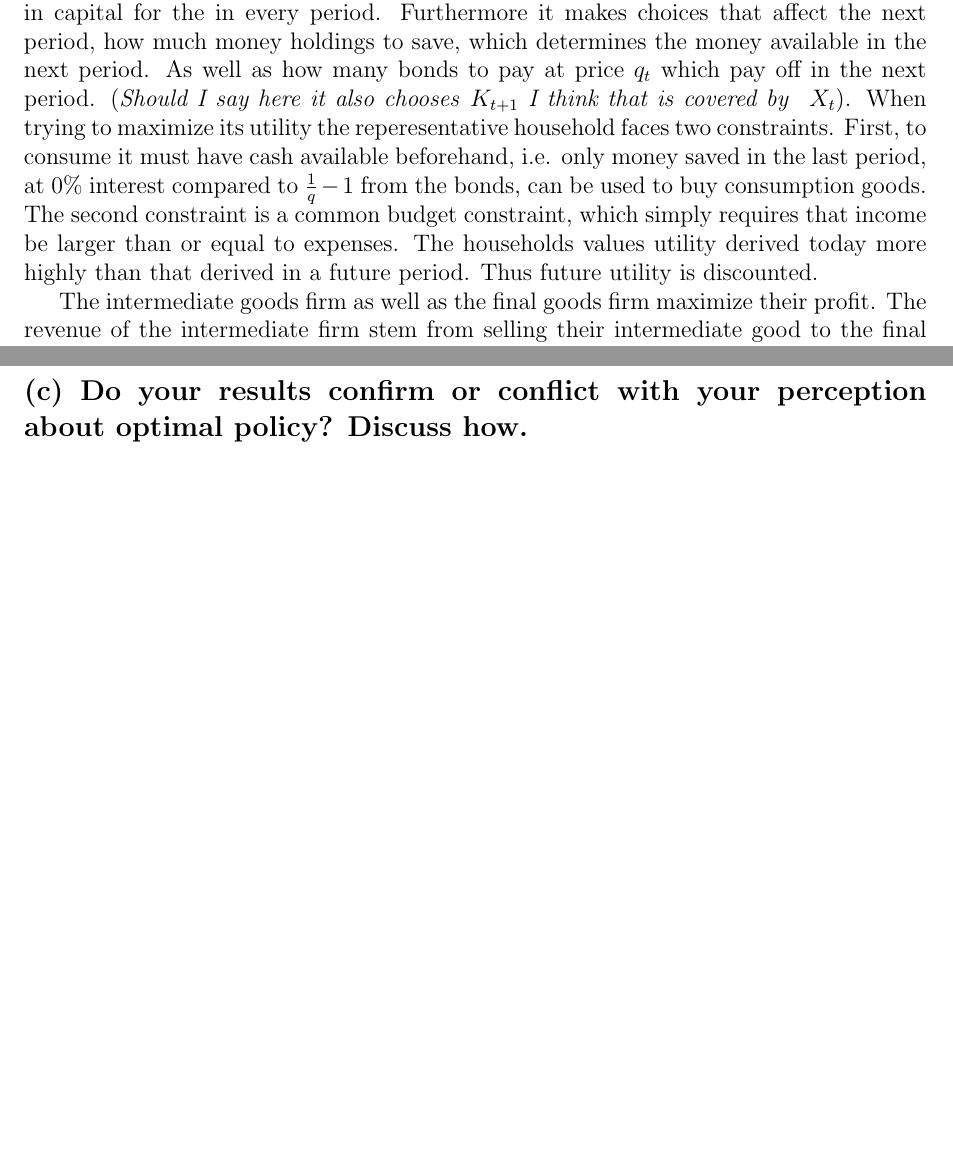
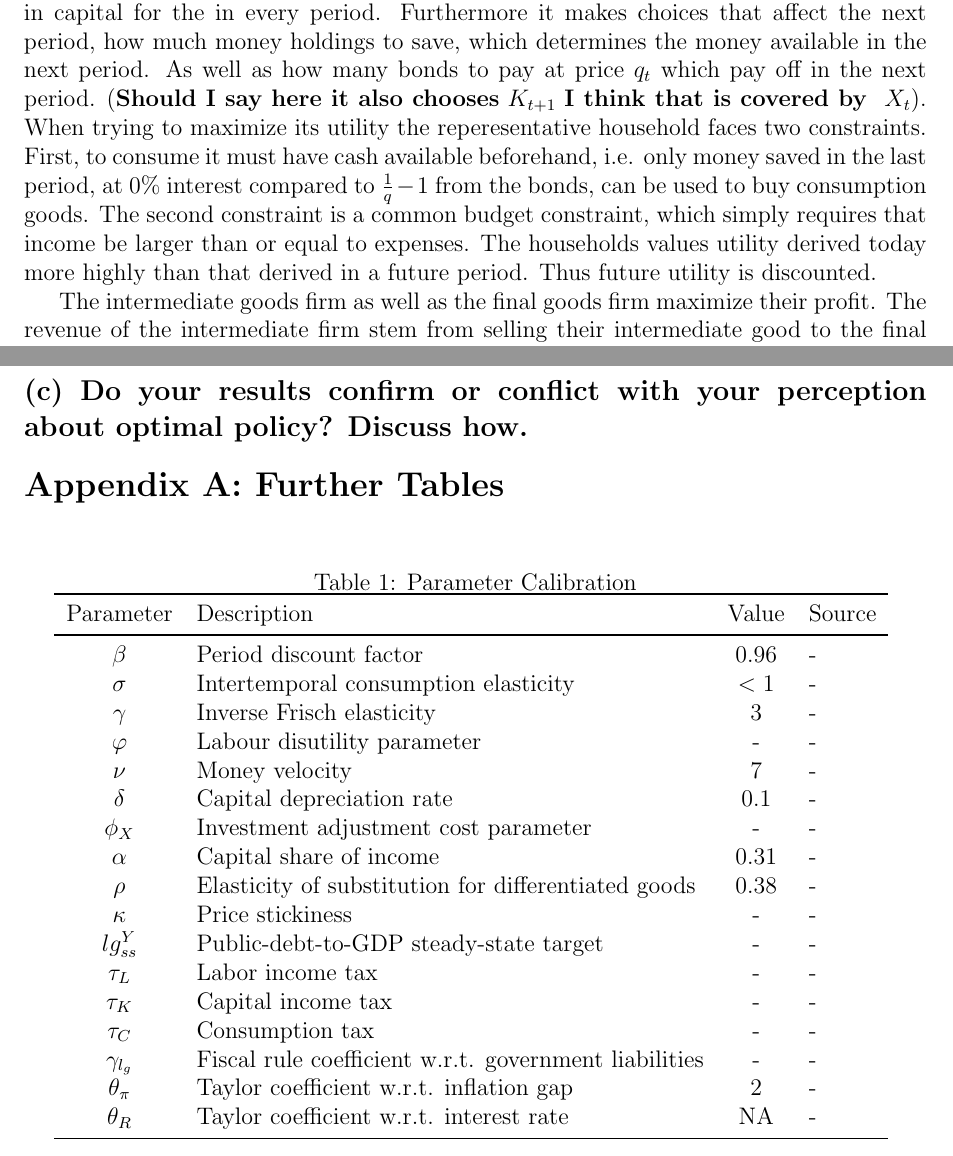
Before and after one commit to pszewi/QDM-Paper, a LaTeX document (writing/QDM_paper.tex): two parts of pages 1 and 5 of 5, joined at a grey line, cut so that both start at the same text, the shorter picture padded with empty space. Compiled offline with pdfLaTeX.

Commit message:
appenidx parameter table

```diff
--- a/writing/QDM_paper.tex
+++ b/writing/QDM_paper.tex
@@ -6,6 +6,8 @@
 \usepackage{geometry}
 \usepackage[backend=biber, style=apa]{biblatex} % Use biblatex with biber
 \usepackage{hyperref}
+\usepackage{appendix} % For appendix management
+\usepackage{booktabs} % For better table lines
 
 % Page layout
 \geometry{a4paper, margin=1in}
@@ -57,8 +59,8 @@ The reperesentative household aims to maximize its intertemporal utility, i.e. w
 across all periods. It derives utitlity from consumption and its utitltiy is reduced by working. To optimize the its objective
 it chooses consumption, labour effort, investment in capital for the in every period. %Ct,Lt,Xt,Mt+1,Bt+1,Kt+1
 Furthermore it makes choices that affect the next period,  how much money holdings to save, which determines the money available
-in the next period. As well as how many bonds to pay at price $q_t$ which pay off in the next period. (\emph{Should
-I say here it also chooses} $K_{t+1}$ \emph{I think that is covered by } $X_t$). When trying to maximize its utility
+in the next period. As well as how many bonds to pay at price $q_t$ which pay off in the next period. (\textbf{Should
+I say here it also chooses} $K_{t+1}$ \textbf{I think that is covered by } $X_t$). When trying to maximize its utility
 the reperesentative household faces two constraints. First, to consume it must have cash available beforehand, i.e. only money
 saved in the last period, at 0\% interest compared to $\frac{1}{q} -1$ from the bonds, can be used to buy consumption goods.
 The second constraint is a common budget constraint, which simply requires that income be larger than or equal to expenses.
@@ -150,4 +152,35 @@ At the same time, in an effort to smooth out the path of the economy, the centra
 % Content here.
 % \printbibliography() % Print the bibliography
 
+% Appendix
+\appendix
+\section*{Appendix A: Further Tables}
+\begin{table}[ht]
+    \centering
+    \caption{Parameter Calibration}
+    \begin{tabular}{clcl}
+        \toprule
+        Parameter & Description & Value & Source \\ \midrule
+        %\hline \hline
+        $\beta$ & Period discount factor  & 0.96 & - \\
+        $\sigma$ & Intertemporal consumption elasticity  & $<1$ & - \\
+        $\gamma$ & Inverse Frisch elasticity  & 3 & - \\
+        $\varphi$ & Labour disutility parameter  & - & - \\
+        $\nu$ & Money velocity  & 7 & - \\
+        $\delta$ & Capital depreciation rate  & 0.1 & - \\
+        $\phi_X$ & Investment adjustment cost parameter & - & - \\
+        $\alpha$ & Capital share of income & 0.31 & - \\
+        $\rho$ & Elasticity of substitution for differentiated goods &  0.38 & - \\
+        $\kappa$ & Price stickiness & - & - \\
+        $lg^Y_{ss}$ & Public-debt-to-GDP steady-state target & - & - \\
+        ${\tau_L}$ & Labor income tax & - & - \\
+        ${\tau_K}$ & Capital income tax & - & - \\
+        ${\tau_C}$ & Consumption tax & - & -  \\
+        ${\gamma_{l_g}}$ & Fiscal rule coefficient w.r.t. government liabilities & - & -  \\
+        ${\theta_{\pi}}$ & Taylor coefficient w.r.t. inflation gap & 2 & - \\
+        $\theta_R$ & Taylor coefficient w.r.t. interest rate & NA  & - \\  \bottomrule
+    \end{tabular}
+    \label{tab:parameters}
+\end{table}
+
 \end{document}
```
